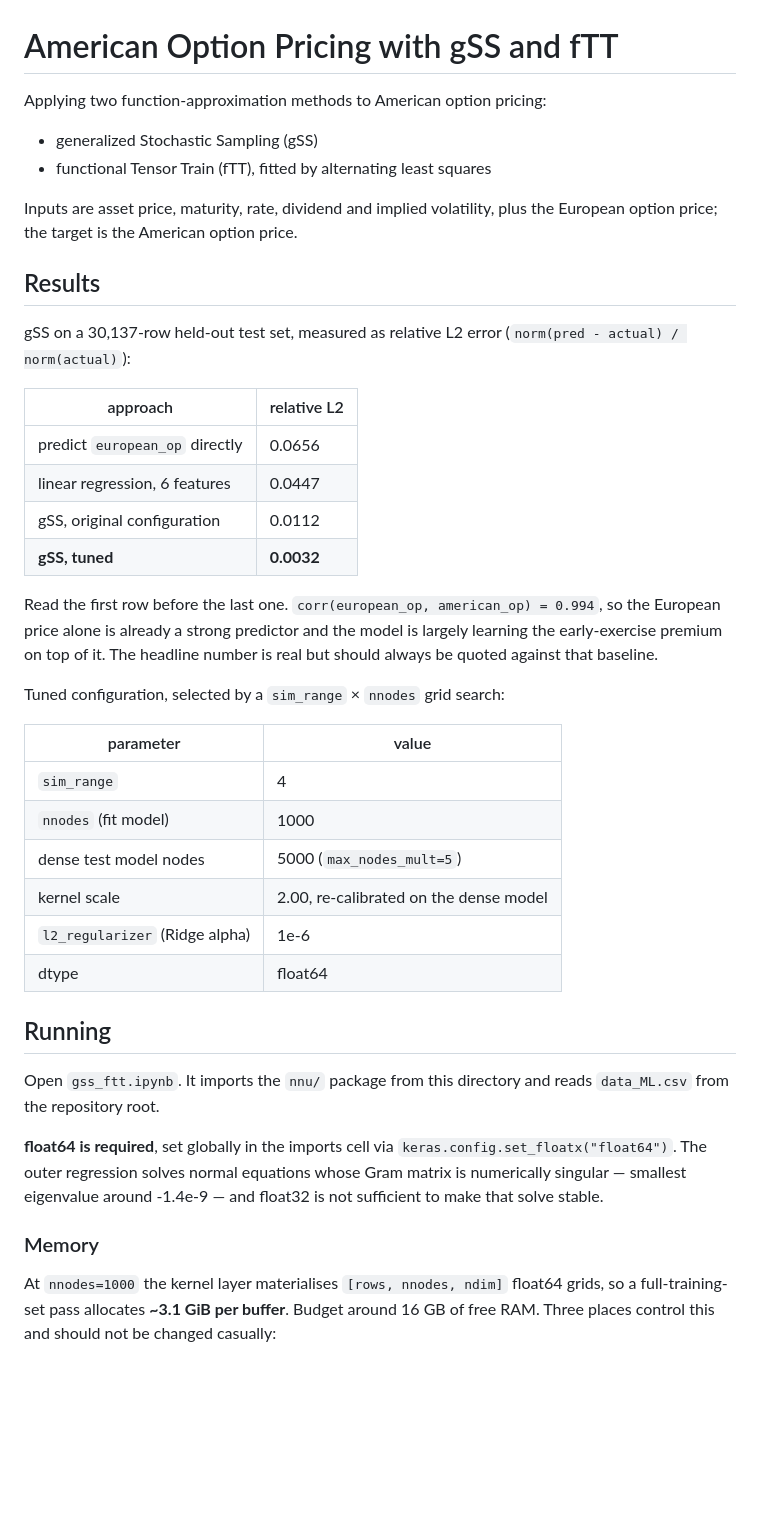
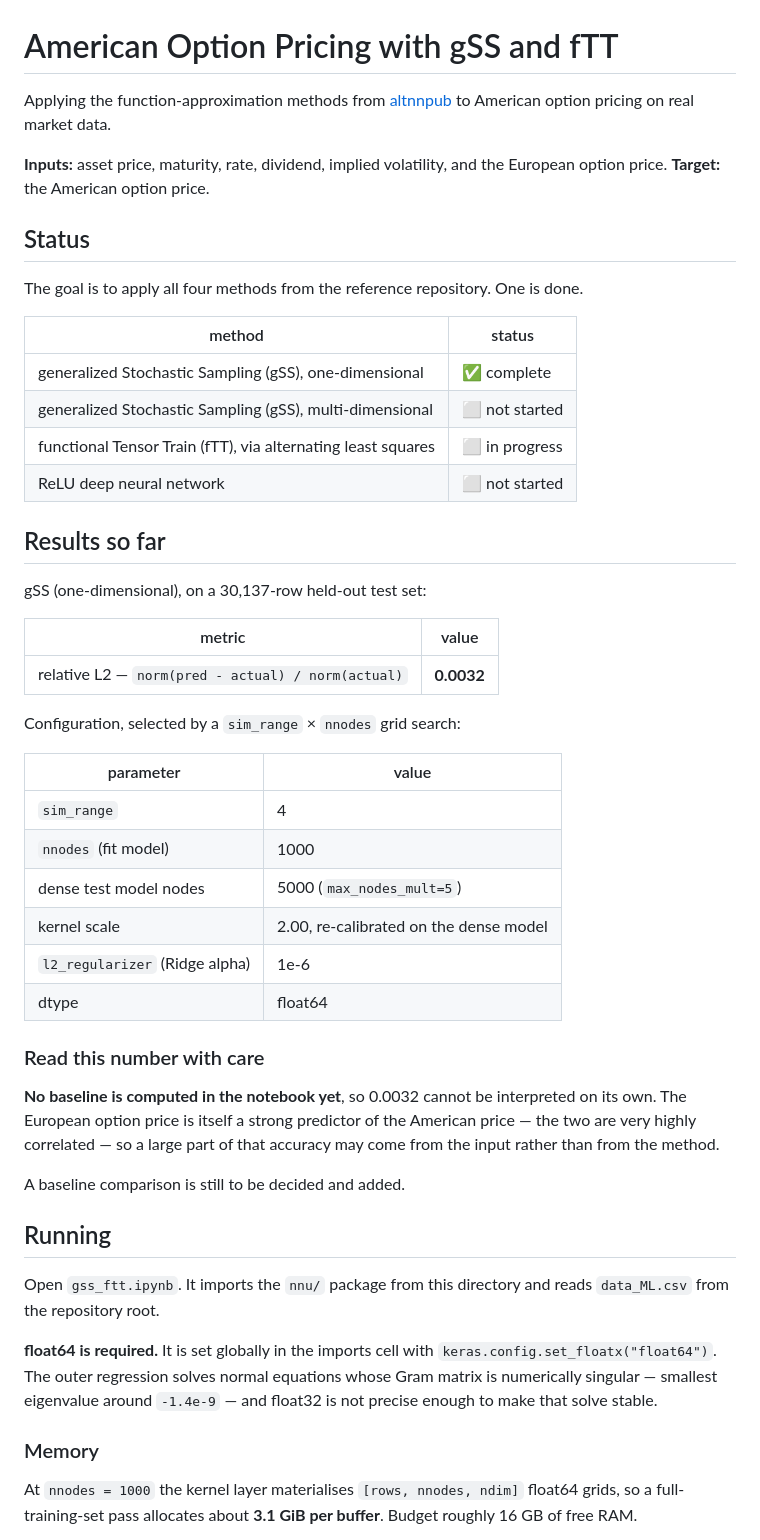
Before and after one commit to 7mxd/american-option-pricing-ml, a Markdown page: README.md, the part around one of its changes. Rendered like a GitHub page; blank space fills up the shorter version.

Commit message:
Rework README: method status, and drop unsupported baseline numbers

```diff
--- a/README.md
+++ b/README.md
@@ -1,31 +1,33 @@
 # American Option Pricing with gSS and fTT
 
-Applying two function-approximation methods to American option pricing:
+Applying the function-approximation methods from
+[altnnpub](https://github.com/piterbarg/altnnpub) to American option pricing on
+real market data.
 
-- generalized Stochastic Sampling (gSS)
-- functional Tensor Train (fTT), fitted by alternating least squares
+**Inputs:** asset price, maturity, rate, dividend, implied volatility, and the
+European option price.
+**Target:** the American option price.
 
-Inputs are asset price, maturity, rate, dividend and implied volatility, plus
-the European option price; the target is the American option price.
+## Status
 
-## Results
+The goal is to apply all four methods from the reference repository. One is done.
 
-gSS on a 30,137-row held-out test set, measured as relative L2 error
-(`norm(pred - actual) / norm(actual)`):
+| method | status |
+|---|---|
+| generalized Stochastic Sampling (gSS), one-dimensional | ✅ complete |
+| generalized Stochastic Sampling (gSS), multi-dimensional | ⬜ not started |
+| functional Tensor Train (fTT), via alternating least squares | ⬜ in progress |
+| ReLU deep neural network | ⬜ not started |
 
-| approach | relative L2 |
+## Results so far
+
+gSS (one-dimensional), on a 30,137-row held-out test set:
+
+| metric | value |
 |---|---|
-| predict `european_op` directly | 0.0656 |
-| linear regression, 6 features | 0.0447 |
-| gSS, original configuration | 0.0112 |
-| **gSS, tuned** | **0.0032** |
+| relative L2 — `norm(pred - actual) / norm(actual)` | **0.0032** |
 
-Read the first row before the last one. `corr(european_op, american_op) = 0.994`,
-so the European price alone is already a strong predictor and the model is
-largely learning the early-exercise premium on top of it. The headline number is
-real but should always be quoted against that baseline.
-
-Tuned configuration, selected by a `sim_range` × `nnodes` grid search:
+Configuration, selected by a `sim_range` × `nnodes` grid search:
 
 | parameter | value |
 |---|---|
@@ -36,20 +38,28 @@ Tuned configuration, selected by a `sim_range` × `nnodes` grid search:
 | `l2_regularizer` (Ridge alpha) | 1e-6 |
 | dtype | float64 |
 
+### Read this number with care
+
+**No baseline is computed in the notebook yet**, so 0.0032 cannot be interpreted
+on its own. The European option price is itself a strong predictor of the
+American price — the two are very highly correlated — so a large part of that
+accuracy may come from the input rather than from the method.
+
+A baseline comparison is still to be decided and added.
+
 ## Running
 
-Open `gss_ftt.ipynb`. It imports the `nnu/` package from this directory and
-reads `data_ML.csv` from the repository root.
+Open `gss_ftt.ipynb`. It imports the `nnu/` package from this directory and reads
+`data_ML.csv` from the repository root.
 
-**float64 is required**, set globally in the imports cell via
+**float64 is required.** It is set globally in the imports cell with
 `keras.config.set_floatx("float64")`. The outer regression solves normal
 equations whose Gram matrix is numerically singular — smallest eigenvalue around
--1.4e-9 — and float32 is not sufficient to make that solve stable.
+`-1.4e-9` — and float32 is not precise enough to make that solve stable.
 
 ### Memory
 
-At `nnodes=1000` the kernel layer materialises `[rows, nnodes, ndim]` float64
-grids, so a full-training-set pass allocates **~3.1 GiB per buffer**. Budget
-around 16 GB of free RAM. Three places control this and should not be changed
-casually:
+At `nnodes = 1000` the kernel layer materialises `[rows, nnodes, ndim]` float64
+grids, so a full-training-set pass allocates about **3.1 GiB per buffer**. Budget
+roughly 16 GB of free RAM.
 
```
Also changed, not shown: other parts of README.md (+23 -26 lines).
